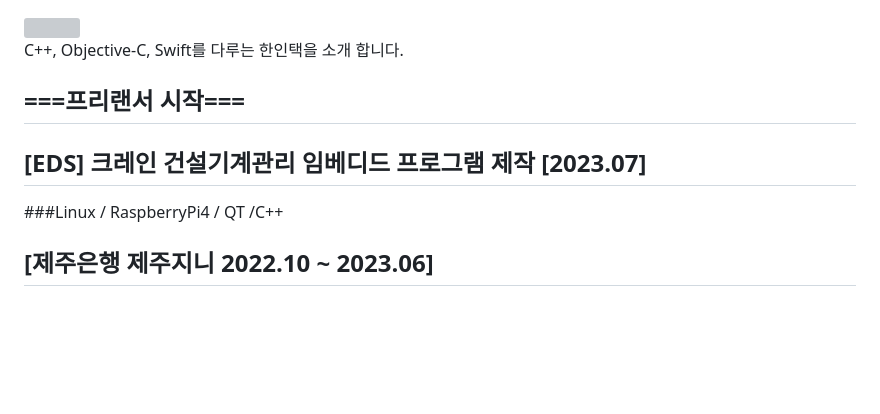
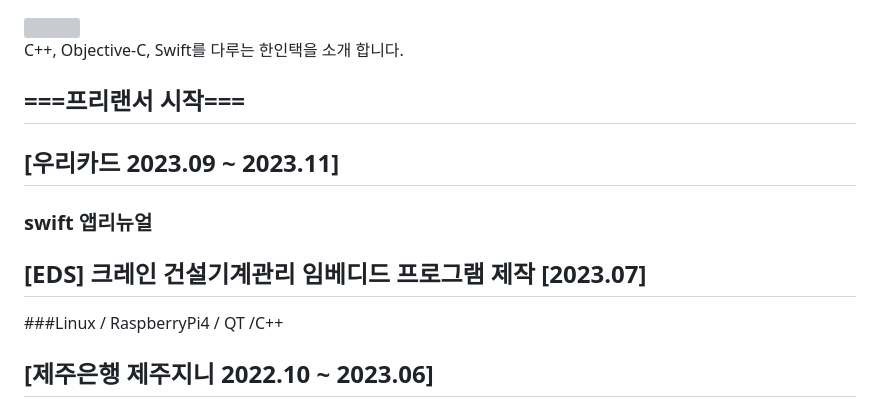
Before and after one commit to darkhani/darkhani.github.io, a Markdown page: Myself/IntroduceMe.md, the part around the change. GitHub-like rendering; blank space fills up the shorter version; grey boxes are pictures that could not be loaded.

Commit message:
1. 우리카드 이력 추가

```diff
--- a/Myself/IntroduceMe.md
+++ b/Myself/IntroduceMe.md
@@ -4,10 +4,14 @@ C++, Objective-C, Swift를 다루는 한인택을 소개 합니다.
 
 ## ===프리랜서 시작===
 
+## [우리카드 2023.09 ~ 2023.11]
+
+### swift 앱리뉴얼
+
+
 ## [EDS] 크레인 건설기계관리 임베디드 프로그램 제작 [2023.07]
 
 ###Linux / RaspberryPi4 / QT /C++
-
 
 
 ## [제주은행 제주지니 2022.10 ~ 2023.06]
```
